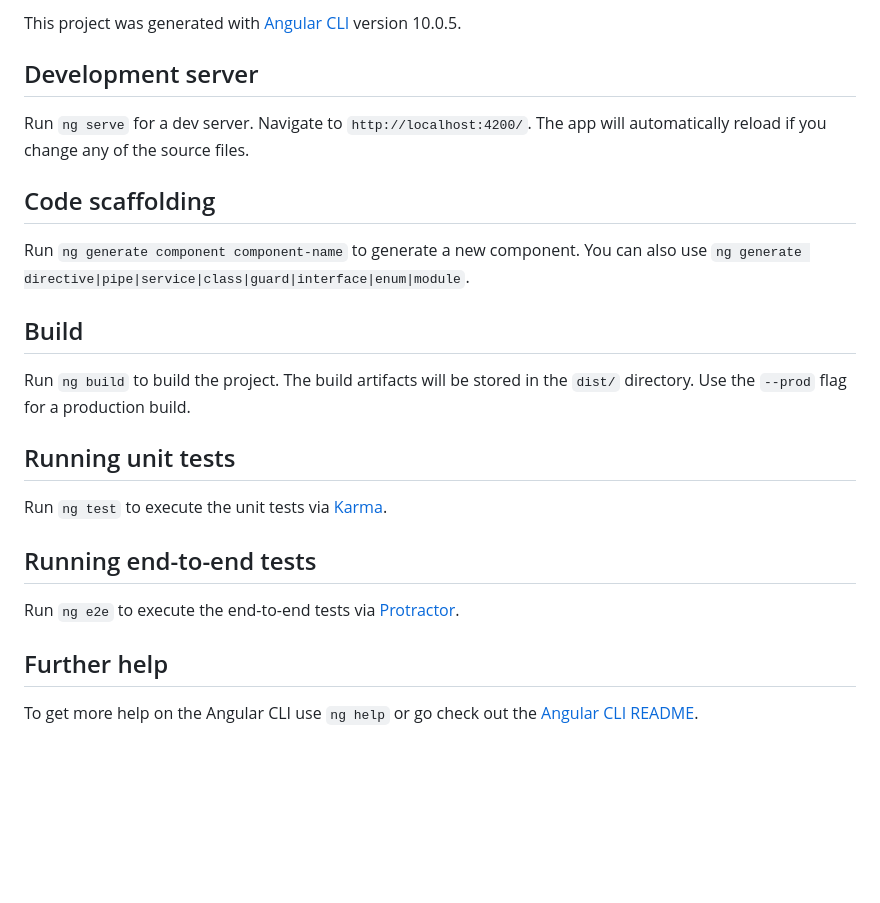
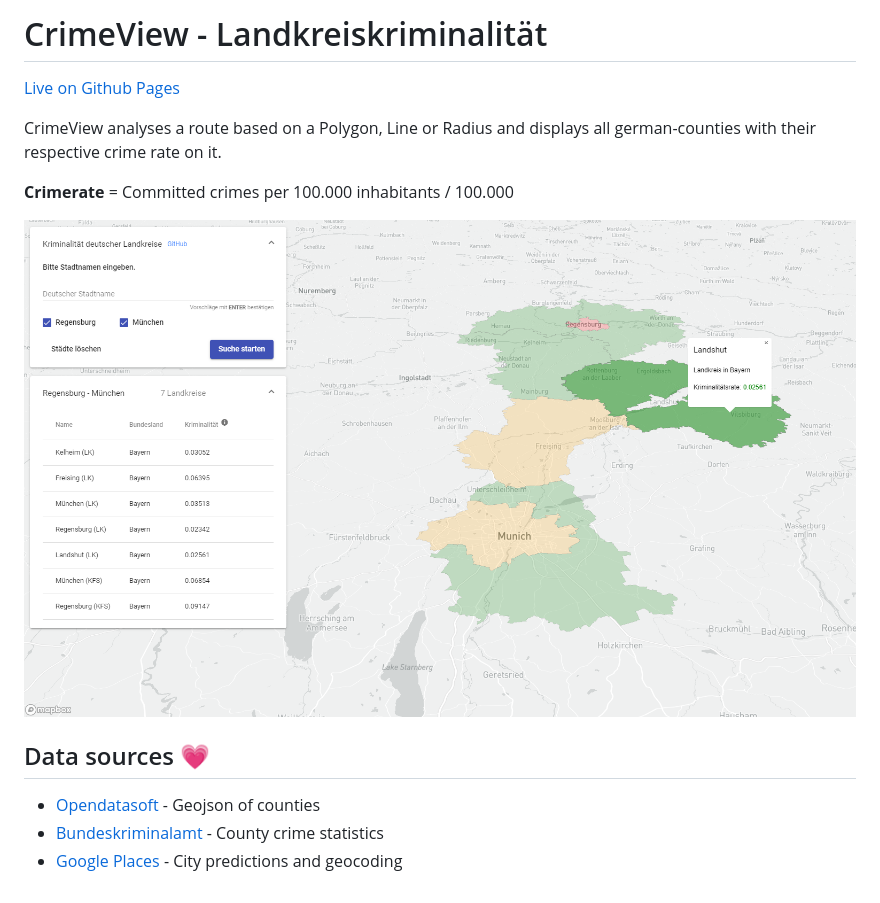
Before and after one commit to Kexplx/crimeview, a Markdown page: README.md, the part around the change printed below. Rendered like a GitHub page; pictures changed too: docs/map-sample-1.png (added); blank space fills up the shorter version.

Commit message:
docs: update readme, add sample pictures

```diff
--- a/README.md
+++ b/README.md
@@ -2,26 +4,20 @@
 
-This project was generated with [Angular CLI](https://github.com/angular/angular-cli) version 10.0.5.
+# CrimeView - Landkreiskriminalität
 
-## Development server
+[Live on Github Pages](https://kexplx.github.io/crimeview/)
 
-Run `ng serve` for a dev server. Navigate to `http://localhost:4200/`. The app will automatically reload if you change any of the source files.
+CrimeView analyses a route based on a Polygon, Line or Radius and displays all german-counties with their respective crime rate on it.
 
-## Code scaffolding
+<strong>Crimerate</strong> = Committed crimes per 100.000 inhabitants / 100.000
 
-Run `ng generate component component-name` to generate a new component. You can also use `ng generate directive|pipe|service|class|guard|interface|enum|module`.
+<p align="center">
+  <img src="docs/map-sample-1.png?raw=true" title="Sample Route">
+</p>
 
-## Build
+## Data sources 💗
 
-Run `ng build` to build the project. The build artifacts will be stored in the `dist/` directory. Use the `--prod` flag for a production build.
-
-## Running unit tests
-
-Run `ng test` to execute the unit tests via [Karma](https://karma-runner.github.io).
-
-## Running end-to-end tests
-
-Run `ng e2e` to execute the end-to-end tests via [Protractor](http://www.protractortest.org/).
-
-## Further help
-
-To get more help on the Angular CLI use `ng help` or go check out the [Angular CLI README](https://github.com/angular/angular-cli/blob/master/README.md).
+<ul>
+    <li><a target_blank href="https://public.opendatasoft.com/explore/dataset/landkreise-in-germany/table/">Opendatasoft</a> - Geojson of counties</li>
+    <li><a target_blank href="https://www.bka.de/DE/AktuelleInformationen/StatistikenLagebilder/PolizeilicheKriminalstatistik/pks_node.html">Bundeskriminalamt</a> - County crime statistics</li>
+    <li><a target_blank href="https://cloud.google.com/maps-platform/places">Google Places</a> - City predictions and geocoding</li>
+</ul>
```
Also changed, not shown: other parts of README.md (+3 -1 lines), docs/map-sample-2.png (added), docs/map-sample-3.png (added).
